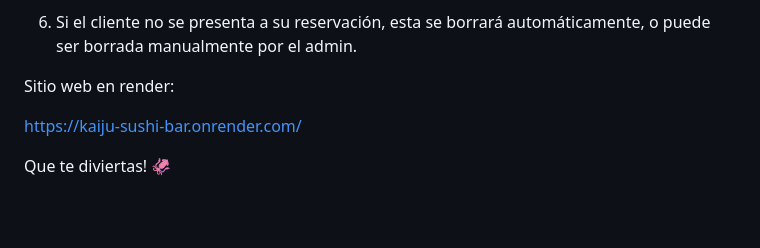
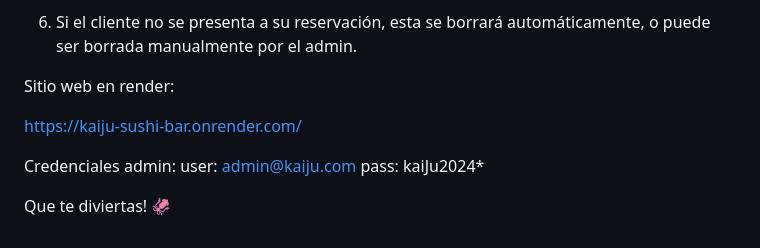
Before and after one commit to 7Cori7/Kaiju-Render, a Markdown page: README.md, the part around the change. Rendered like a GitHub page; blank space fills up the shorter version.

```diff
--- a/README.md
+++ b/README.md
@@ -73,4 +73,9 @@ Sitio web en render:
 
 https://kaiju-sushi-bar.onrender.com/
 
+Credenciales admin:
+user: admin@kaiju.com
+pass: kaiJu2024*
+
+
 Que te diviertas! 🦑
```
